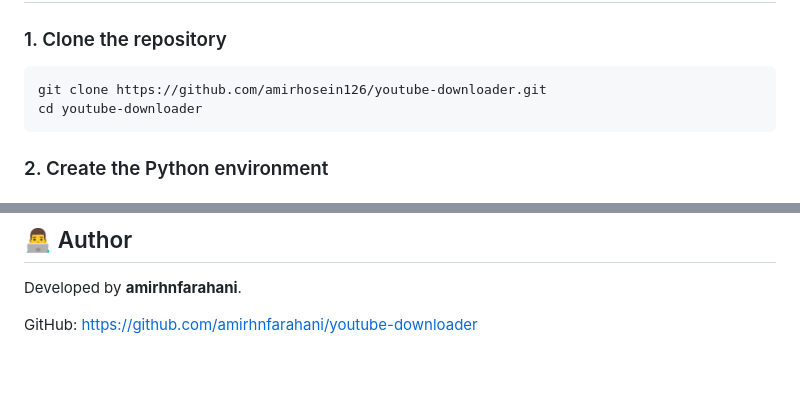
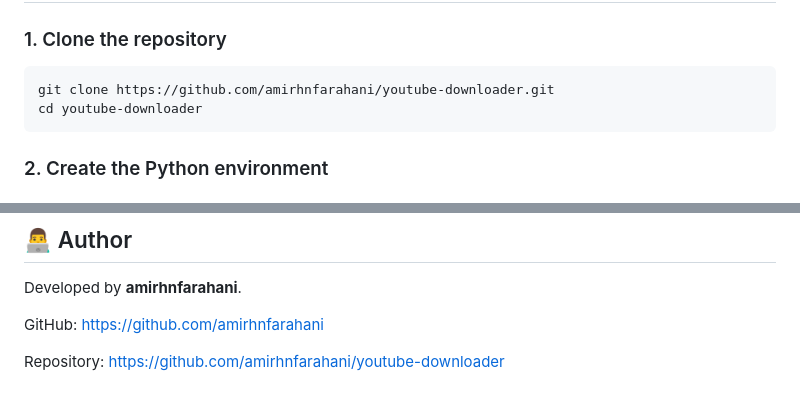
Before and after one commit to amirhnfarahani/youtube-downloader, a Markdown page: README.md, 2 parts joined by grey strips. Rendered like a GitHub page; blank space fills up the shorter version.

Commit message:
docs: update README for new GitHub account

````diff
--- a/README.md
+++ b/README.md
@@ -126,7 +126,7 @@ FFmpeg is required when the selected format needs separate video/audio streams t
 ### 1. Clone the repository
 
 ```bash
-git clone https://github.com/amirhosein126/youtube-downloader.git
+git clone https://github.com/amirhnfarahani/youtube-downloader.git
 cd youtube-downloader
 ```
 
@@ -321,4 +321,6 @@ See the repository license file for the project's current license information.
 
 Developed by **amirhnfarahani**.
 
-GitHub: https://github.com/amirhnfarahani/youtube-downloader
+GitHub: https://github.com/amirhnfarahani
+
+Repository: https://github.com/amirhnfarahani/youtube-downloader
````
Also changed, not shown: other parts of README.md (+8 -8 lines).
